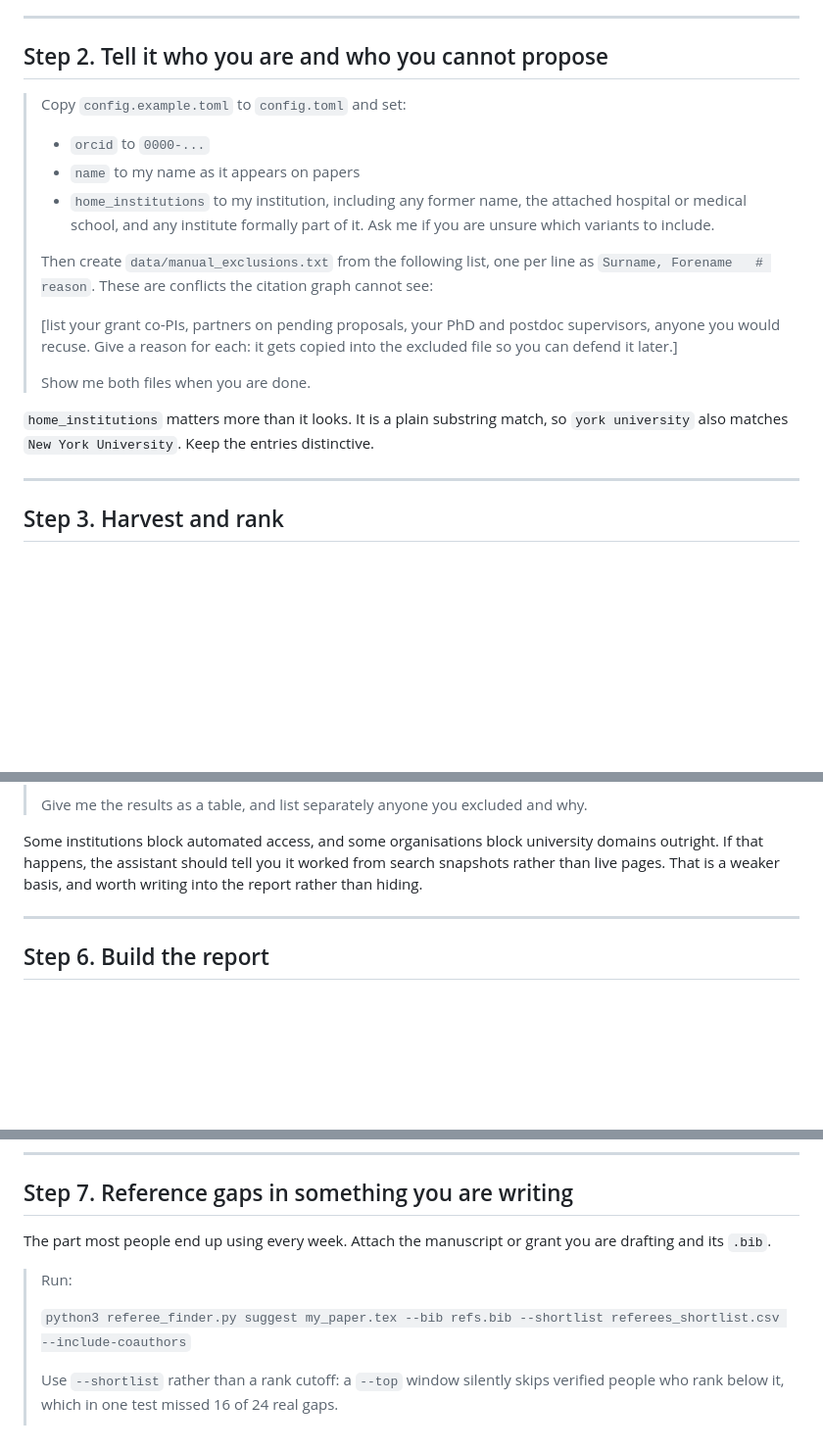
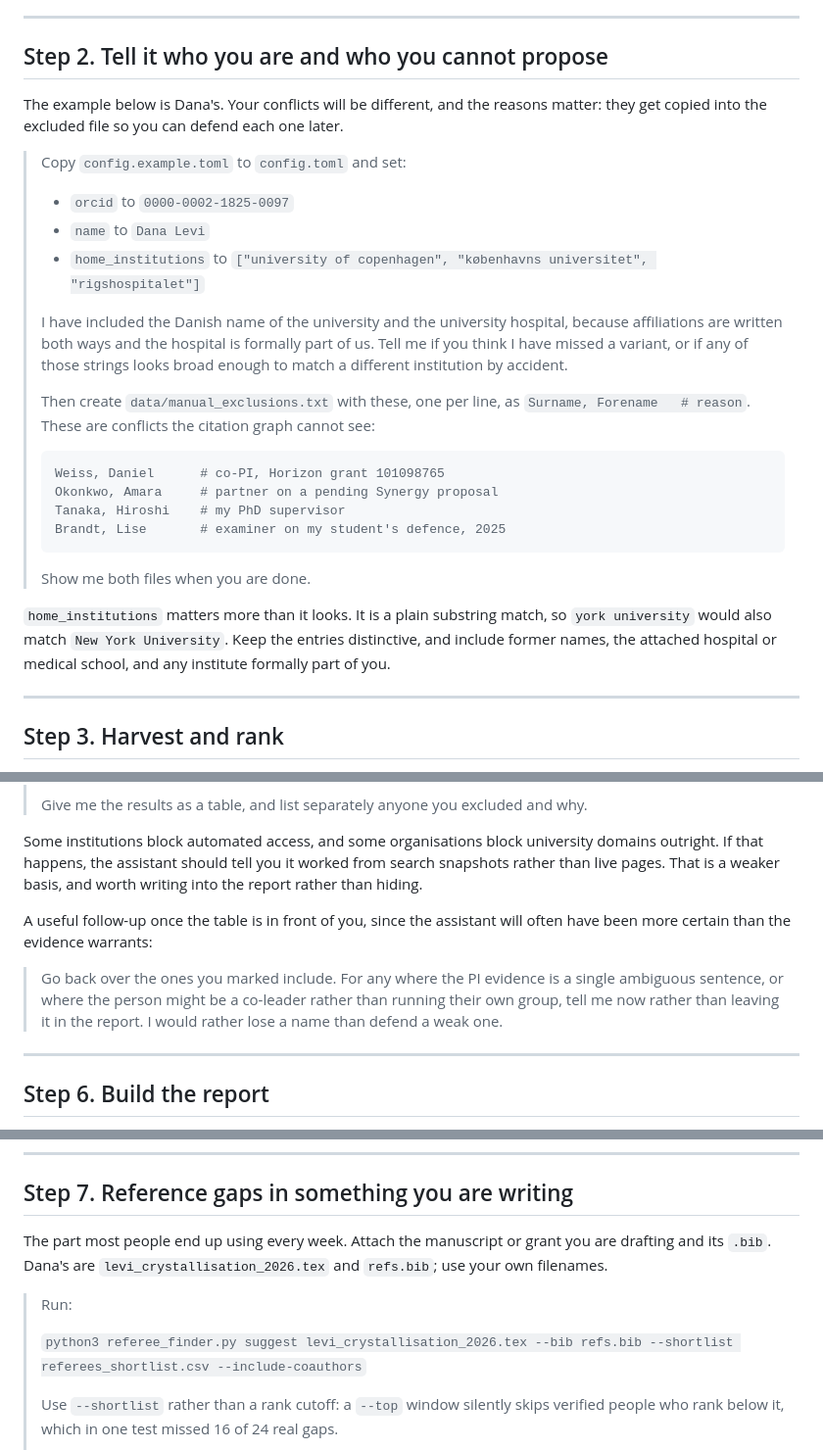
Before and after one commit to roybeckbarkai/referee-finder, a Markdown page: CLAUDE_SCIENCE_WALKTHROUGH.md, 3 parts joined by grey strips. Shown at 98% size. Drawn GitHub-style; blank space fills up the shorter version.

Commit message:
one more

````diff
--- a/CLAUDE_SCIENCE_WALKTHROUGH.md
+++ b/CLAUDE_SCIENCE_WALKTHROUGH.md
@@ -54,25 +59,37 @@ missing paper is a missing community. Count the lines against your CV yourself.
 
 ## Step 2. Tell it who you are and who you cannot propose
 
+The example below is Dana's. Your conflicts will be different, and the reasons matter:
+they get copied into the excluded file so you can defend each one later.
+
 > Copy `config.example.toml` to `config.toml` and set:
 >
-> - `orcid` to `0000-...`
-> - `name` to my name as it appears on papers
-> - `home_institutions` to my institution, including any former name, the attached
->   hospital or medical school, and any institute formally part of it. Ask me if you are
->   unsure which variants to include.
+> - `orcid` to `0000-0002-1825-0097`
+> - `name` to `Dana Levi`
+> - `home_institutions` to `["university of copenhagen", "københavns universitet",
+>   "rigshospitalet"]`
 >
-> Then create `data/manual_exclusions.txt` from the following list, one per line as
+> I have included the Danish name of the university and the university hospital,
+> because affiliations are written both ways and the hospital is formally part of us.
+> Tell me if you think I have missed a variant, or if any of those strings looks broad
+> enough to match a different institution by accident.
+>
+> Then create `data/manual_exclusions.txt` with these, one per line, as
 > `Surname, Forename   # reason`. These are conflicts the citation graph cannot see:
 >
-> [list your grant co-PIs, partners on pending proposals, your PhD and postdoc
-> supervisors, anyone you would recuse. Give a reason for each: it gets copied into the
-> excluded file so you can defend it later.]
+> ```
+> Weiss, Daniel      # co-PI, Horizon grant 101098765
+> Okonkwo, Amara     # partner on a pending Synergy proposal
+> Tanaka, Hiroshi    # my PhD supervisor
+> Brandt, Lise       # examiner on my student's defence, 2025
+> ```
 >
 > Show me both files when you are done.
 
 `home_institutions` matters more than it looks. It is a plain substring match, so
-`york university` also matches `New York University`. Keep the entries distinctive.
+`york university` would also match `New York University`. Keep the entries distinctive,
+and include former names, the attached hospital or medical school, and any institute
+formally part of you.
 
 ---
 
@@ -165,6 +182,14 @@ domains outright. If that happens, the assistant should tell you it worked from
 snapshots rather than live pages. That is a weaker basis, and worth writing into the
 report rather than hiding.
 
+A useful follow-up once the table is in front of you, since the assistant will often
+have been more certain than the evidence warrants:
+
+> Go back over the ones you marked include. For any where the PI evidence is a single
+> ambiguous sentence, or where the person might be a co-leader rather than running their
+> own group, tell me now rather than leaving it in the report. I would rather lose a
+> name than defend a weak one.
+
 ---
 
 ## Step 6. Build the report
@@ -206,11 +231,12 @@ report rather than hiding.
 ## Step 7. Reference gaps in something you are writing
 
 The part most people end up using every week. Attach the manuscript or grant you are
-drafting and its `.bib`.
+drafting and its `.bib`. Dana's are `levi_crystallisation_2026.tex` and `refs.bib`; use
+your own filenames.
 
 > Run:
 >
-> `python3 referee_finder.py suggest my_paper.tex --bib refs.bib --shortlist referees_shortlist.csv --include-coauthors`
+> `python3 referee_finder.py suggest levi_crystallisation_2026.tex --bib refs.bib --shortlist referees_shortlist.csv --include-coauthors`
 >
 > Use `--shortlist` rather than a rank cutoff: a `--top` window silently skips verified
 > people who rank below it, which in one test missed 16 of 24 real gaps.
````
Also changed, not shown: other parts of CLAUDE_SCIENCE_WALKTHROUGH.md (+5 -0 lines).
